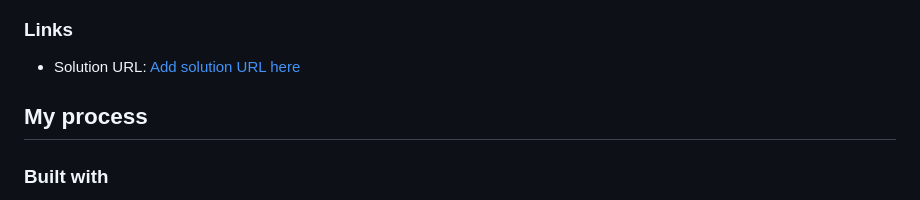
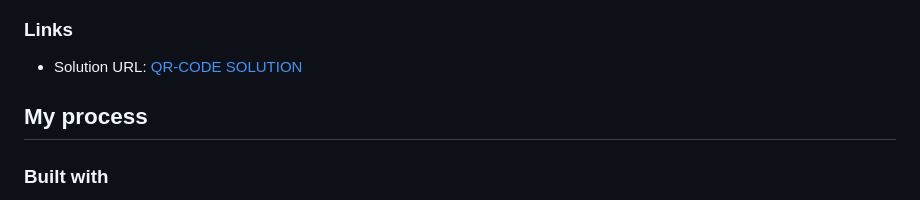
Before and after one commit to mr-cerebro/QR-code-component, a Markdown page: README.md, the part around the change. Rendered like a GitHub page.

Commit message:
Updated README.me

```diff
--- a/README.md
+++ b/README.md
@@ -24,7 +24,7 @@ In this project, I developed a modern and responsive component that allows users
 
 ### Links
 
-- Solution URL: [Add solution URL here](https://qr-code-component-gold-mu.vercel.app/)
+- Solution URL: [QR-CODE SOLUTION](https://qr-code-component-gold-mu.vercel.app/)
 
 ## My process
 
```
